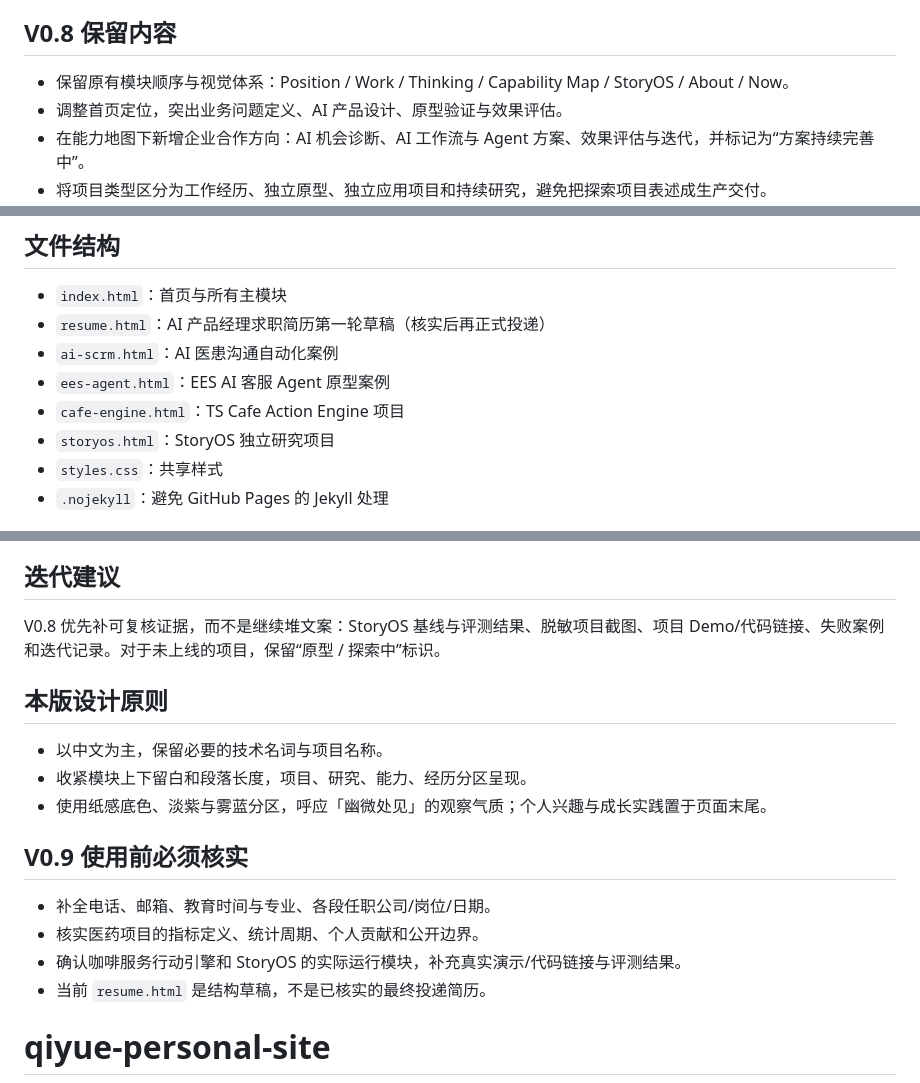
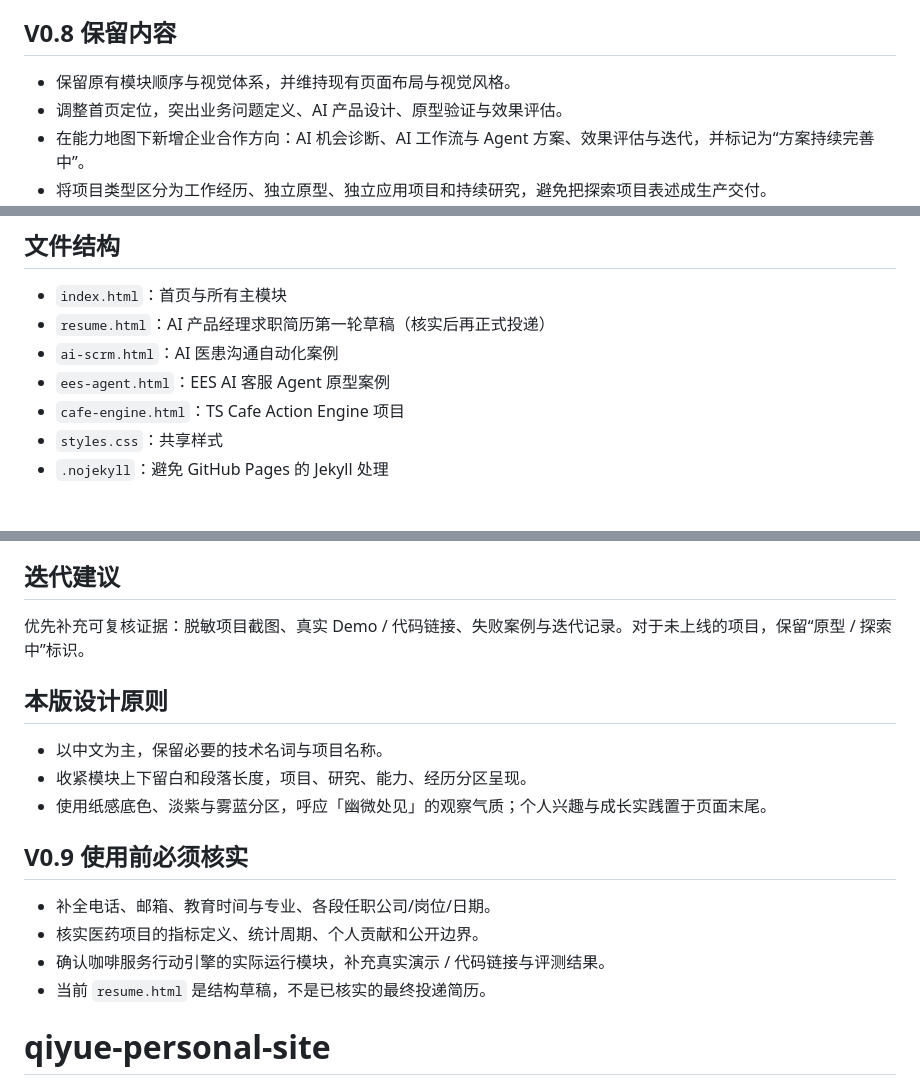
Before and after one commit to Sallyallia917/qiyue-personal-site, a Markdown page: README.md, 3 parts joined by grey strips. GitHub-like rendering.

Commit message:
Remove StoryOS from personal portfolio

```diff
--- a/README.md
+++ b/README.md
@@ -9,7 +9,7 @@
 - 简历页显式标出待本人核实的联系方式、工作经历拆分、教育字段与指标口径，避免将未核实内容当作正式事实。
 
 ## V0.8 保留内容
-- 保留原有模块顺序与视觉体系：Position / Work / Thinking / Capability Map / StoryOS / About / Now。
+- 保留原有模块顺序与视觉体系，并维持现有页面布局与视觉风格。
 - 调整首页定位，突出业务问题定义、AI 产品设计、原型验证与效果评估。
 - 在能力地图下新增企业合作方向：AI 机会诊断、AI 工作流与 Agent 方案、效果评估与迭代，并标记为“方案持续完善中”。
 - 将项目类型区分为工作经历、独立原型、独立应用项目和持续研究，避免把探索项目表述成生产交付。
@@ -25,7 +25,6 @@
 - `ai-scrm.html`：AI 医患沟通自动化案例
 - `ees-agent.html`：EES AI 客服 Agent 原型案例
 - `cafe-engine.html`：TS Cafe Action Engine 项目
-- `storyos.html`：StoryOS 独立研究项目
 - `styles.css`：共享样式
 - `.nojekyll`：避免 GitHub Pages 的 Jekyll 处理
 
@@ -54,7 +53,7 @@ python3 -m http.server 8000
 - 不要在静态网页或 GitHub 仓库中放置 API Key、密码或客户隐私数据。
 
 ## 迭代建议
-V0.8 优先补可复核证据，而不是继续堆文案：StoryOS 基线与评测结果、脱敏项目截图、项目 Demo/代码链接、失败案例和迭代记录。对于未上线的项目，保留“原型 / 探索中”标识。
+优先补充可复核证据：脱敏项目截图、真实 Demo / 代码链接、失败案例与迭代记录。对于未上线的项目，保留“原型 / 探索中”标识。
 
 
 ## 本版设计原则
@@ -66,6 +65,6 @@ V0.8 优先补可复核证据，而不是继续堆文案：StoryOS 基线与评
 ## V0.9 使用前必须核实
 - 补全电话、邮箱、教育时间与专业、各段任职公司/岗位/日期。
 - 核实医药项目的指标定义、统计周期、个人贡献和公开边界。
-- 确认咖啡服务行动引擎和 StoryOS 的实际运行模块，补充真实演示/代码链接与评测结果。
+- 确认咖啡服务行动引擎的实际运行模块，补充真实演示 / 代码链接与评测结果。
 - 当前 `resume.html` 是结构草稿，不是已核实的最终投递简历。
 # qiyue-personal-site
```
